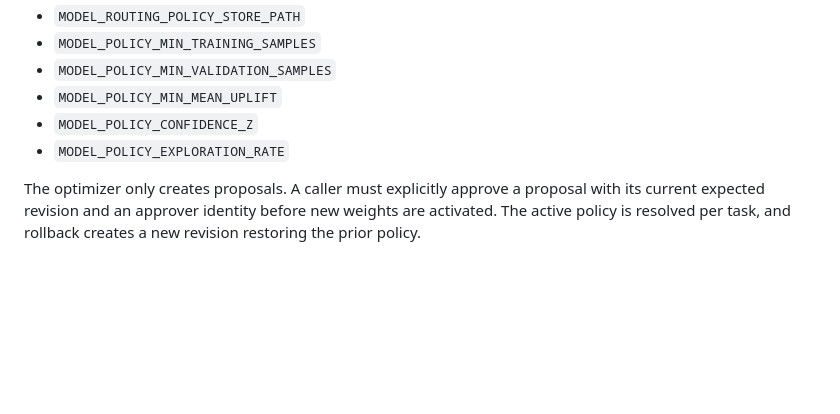
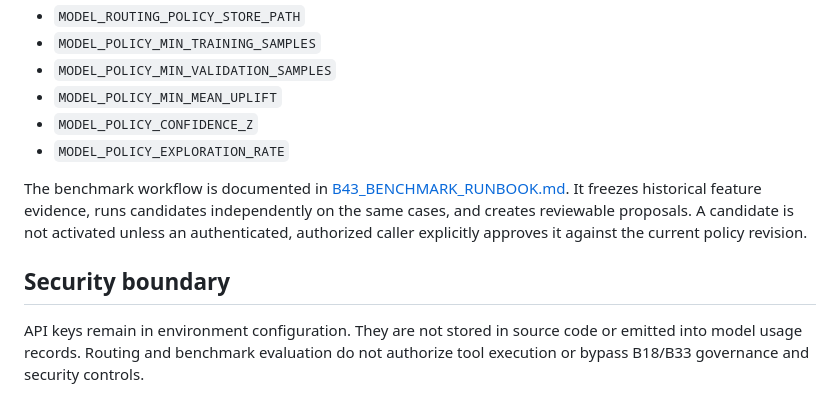
Before and after one commit to housniahmed/AHMED-AI-OS, a Markdown page: integrations/model_providers/README.md, the part around one of its changes. Drawn GitHub-style; blank space fills up the shorter version.

```diff
--- a/integrations/model_providers/README.md
+++ b/integrations/model_providers/README.md
@@ -29,4 +65,8 @@ When `MODEL_ROUTING_MODE=adaptive`, the factory wires a `RoutingPolicyOptimizer`
 - `MODEL_POLICY_CONFIDENCE_Z`
 - `MODEL_POLICY_EXPLORATION_RATE`
 
-The optimizer only creates proposals. A caller must explicitly approve a proposal with its current expected revision and an approver identity before new weights are activated. The active policy is resolved per task, and rollback creates a new revision restoring the prior policy.
+The benchmark workflow is documented in [B43_BENCHMARK_RUNBOOK.md](../../core/models/B43_BENCHMARK_RUNBOOK.md). It freezes historical feature evidence, runs candidates independently on the same cases, and creates reviewable proposals. A candidate is not activated unless an authenticated, authorized caller explicitly approves it against the current policy revision.
+
+## Security boundary
+
+API keys remain in environment configuration. They are not stored in source code or emitted into model usage records. Routing and benchmark evaluation do not authorize tool execution or bypass B18/B33 governance and security controls.
```
Also changed, not shown: other parts of integrations/model_providers/README.md (+51 -15 lines).
